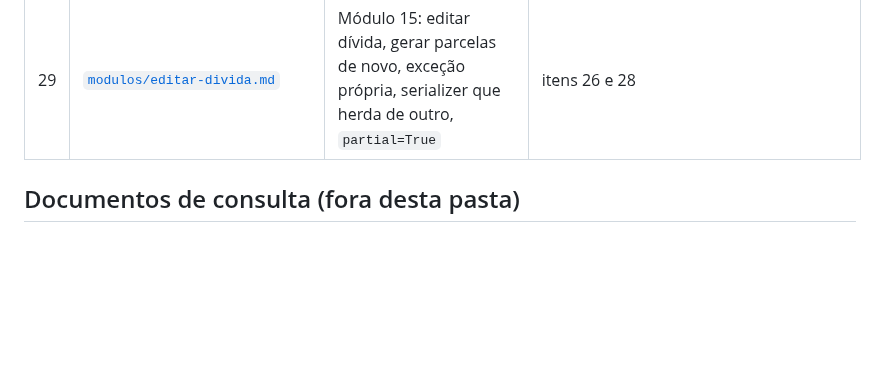
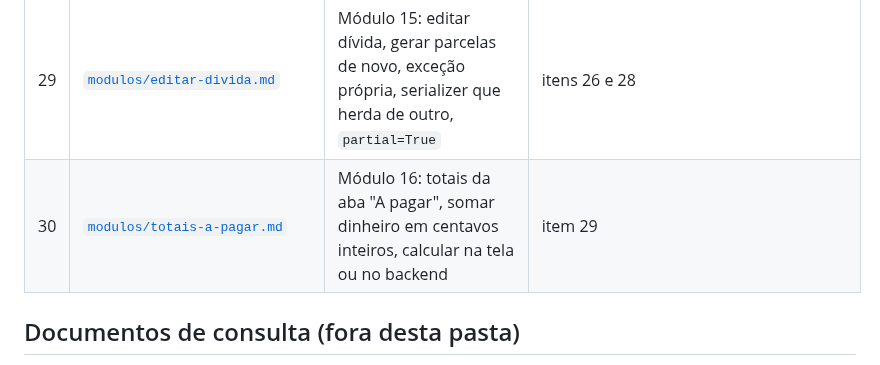
Before and after one commit to vsslvini/finance-app, a Markdown page: docs/estudos/guia.md, the part around the change. GitHub-like rendering; blank space fills up the shorter version.

Commit message:
docs: documenta os totais da aba A pagar
Co-Authored-By: Claude Opus 5.5 <noreply@anthropic.com>

```diff
--- a/docs/estudos/guia.md
+++ b/docs/estudos/guia.md
@@ -51,6 +51,7 @@ aos pré-requisitos dele.
 | 27 | [`modulos/embelezamento.md`](modulos/embelezamento.md) | Módulo 13: Reanimated (`useSharedValue`, `withTiming`, animações de entrada), reduzir movimento, Reanimated no Jest | itens 21 e 26 |
 | 28 | [`modulos/gasto-previsto-e-fixos.md`](modulos/gasto-previsto-e-fixos.md) | Módulo 14: gastos fixos com pago automático, gasto previsto, `UniqueConstraint`, `useFocusEffect` | itens 26 e 27 |
 | 29 | [`modulos/editar-divida.md`](modulos/editar-divida.md) | Módulo 15: editar dívida, gerar parcelas de novo, exceção própria, serializer que herda de outro, `partial=True` | itens 26 e 28 |
+| 30 | [`modulos/totais-a-pagar.md`](modulos/totais-a-pagar.md) | Módulo 16: totais da aba "A pagar", somar dinheiro em centavos inteiros, calcular na tela ou no backend | item 29 |
 
 ## Documentos de consulta (fora desta pasta)
 
```
Also changed, not shown: docs/planos/modulo-16-totais-a-pagar.md (added, +35 -0 lines), 1 other file.
